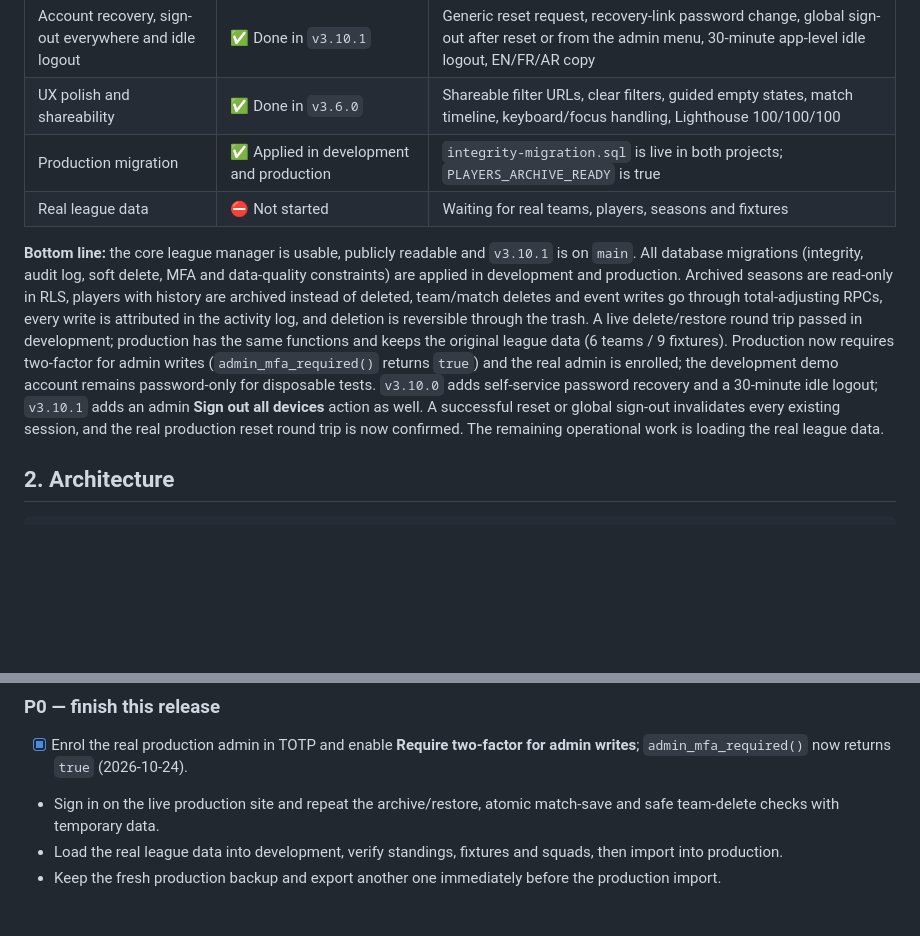
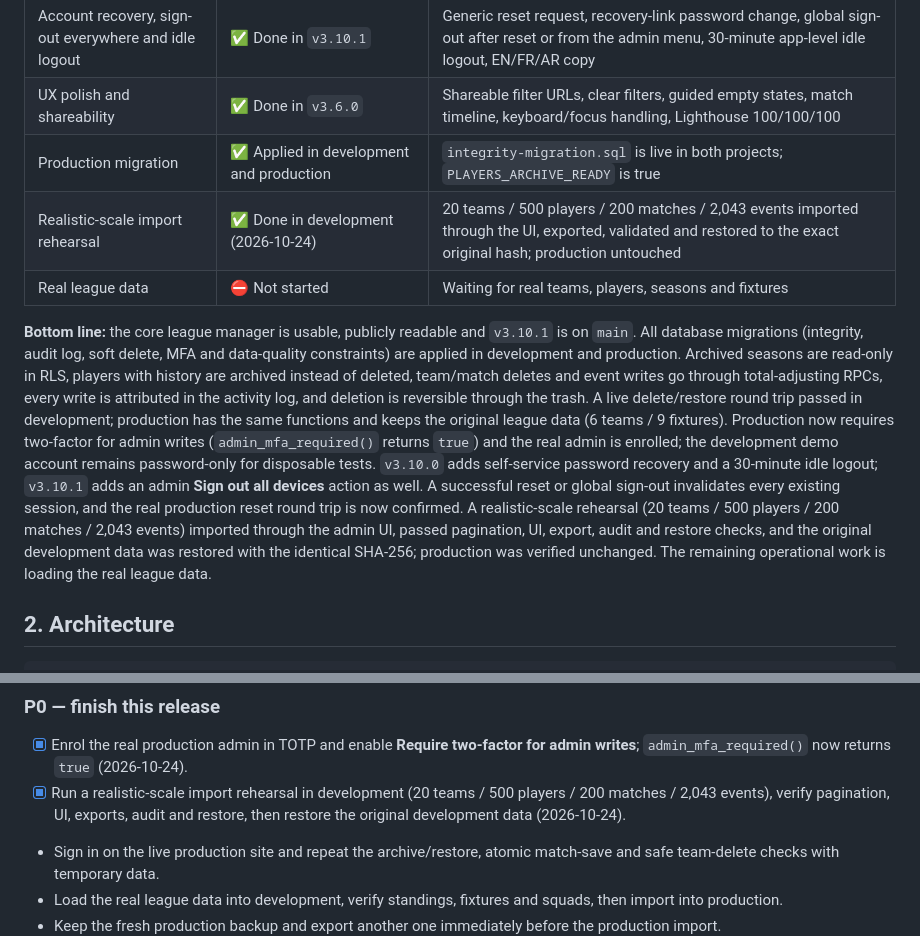
Before and after one commit to Boulakdane/football-division-manager, a Markdown page: docs/PROGRESS.md, 2 parts joined by grey strips. Rendered like a GitHub page; blank space fills up the shorter version.

```diff
--- a/docs/PROGRESS.md
+++ b/docs/PROGRESS.md
@@ -27,9 +27,10 @@
 | Account recovery, sign-out everywhere and idle logout | ✅ Done in `v3.10.1` | Generic reset request, recovery-link password change, global sign-out after reset or from the admin menu, 30-minute app-level idle logout, EN/FR/AR copy |
 | UX polish and shareability | ✅ Done in `v3.6.0` | Shareable filter URLs, clear filters, guided empty states, match timeline, keyboard/focus handling, Lighthouse 100/100/100 |
 | Production migration | ✅ Applied in development and production | `integrity-migration.sql` is live in both projects; `PLAYERS_ARCHIVE_READY` is true |
+| Realistic-scale import rehearsal | ✅ Done in development (2026-10-24) | 20 teams / 500 players / 200 matches / 2,043 events imported through the UI, exported, validated and restored to the exact original hash; production untouched |
 | Real league data | ⛔ Not started | Waiting for real teams, players, seasons and fixtures |
 
-**Bottom line:** the core league manager is usable, publicly readable and `v3.10.1` is on `main`. All database migrations (integrity, audit log, soft delete, MFA and data-quality constraints) are applied in development and production. Archived seasons are read-only in RLS, players with history are archived instead of deleted, team/match deletes and event writes go through total-adjusting RPCs, every write is attributed in the activity log, and deletion is reversible through the trash. A live delete/restore round trip passed in development; production has the same functions and keeps the original league data (6 teams / 9 fixtures). Production now requires two-factor for admin writes (`admin_mfa_required()` returns `true`) and the real admin is enrolled; the development demo account remains password-only for disposable tests. `v3.10.0` adds self-service password recovery and a 30-minute idle logout; `v3.10.1` adds an admin **Sign out all devices** action as well. A successful reset or global sign-out invalidates every existing session, and the real production reset round trip is now confirmed. The remaining operational work is loading the real league data.
+**Bottom line:** the core league manager is usable, publicly readable and `v3.10.1` is on `main`. All database migrations (integrity, audit log, soft delete, MFA and data-quality constraints) are applied in development and production. Archived seasons are read-only in RLS, players with history are archived instead of deleted, team/match deletes and event writes go through total-adjusting RPCs, every write is attributed in the activity log, and deletion is reversible through the trash. A live delete/restore round trip passed in development; production has the same functions and keeps the original league data (6 teams / 9 fixtures). Production now requires two-factor for admin writes (`admin_mfa_required()` returns `true`) and the real admin is enrolled; the development demo account remains password-only for disposable tests. `v3.10.0` adds self-service password recovery and a 30-minute idle logout; `v3.10.1` adds an admin **Sign out all devices** action as well. A successful reset or global sign-out invalidates every existing session, and the real production reset round trip is now confirmed. A realistic-scale rehearsal (20 teams / 500 players / 200 matches / 2,043 events) imported through the admin UI, passed pagination, UI, export, audit and restore checks, and the original development data was restored with the identical SHA-256; production was verified unchanged. The remaining operational work is loading the real league data.
 
 ## 2. Architecture
 
@@ -275,6 +276,7 @@ Local CSV / JSON tools
 ### P0 — finish this release
 
 - [x] Enrol the real production admin in TOTP and enable **Require two-factor for admin writes**; `admin_mfa_required()` now returns `true` (2026-10-24).
+- [x] Run a realistic-scale import rehearsal in development (20 teams / 500 players / 200 matches / 2,043 events), verify pagination, UI, exports, audit and restore, then restore the original development data (2026-10-24).
 - Sign in on the live production site and repeat the archive/restore, atomic match-save and safe team-delete checks with temporary data.
 - Load the real league data into development, verify standings, fixtures and squads, then import into production.
 - Keep the fresh production backup and export another one immediately before the production import.
```
Also changed, not shown: other parts of docs/PROGRESS.md (+32 -2 lines).
